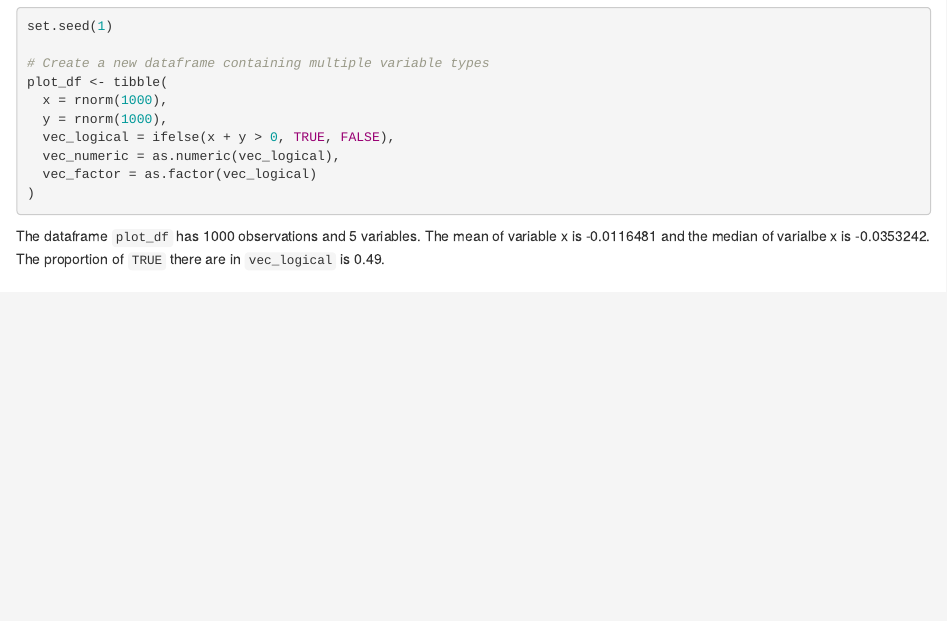
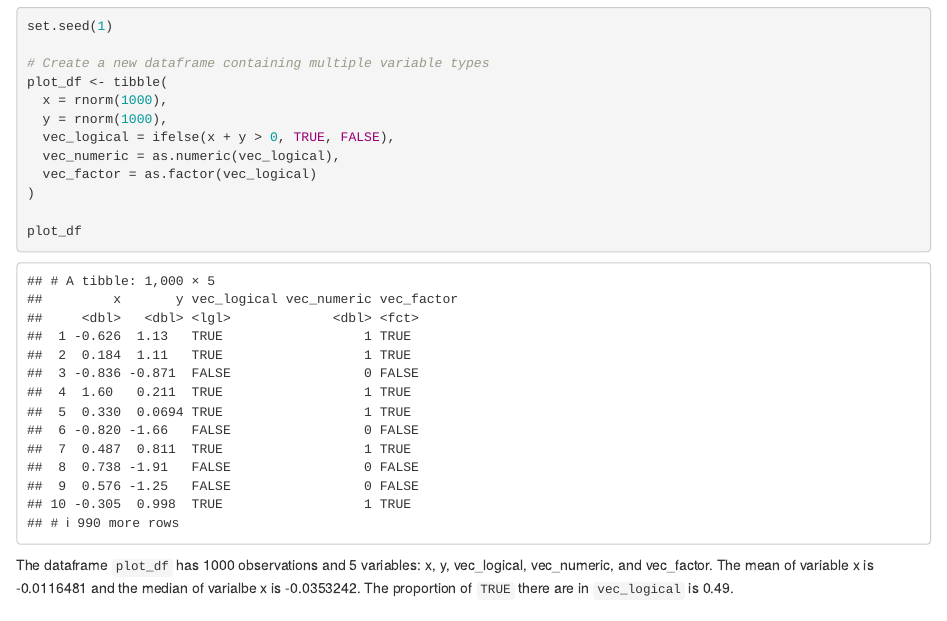
Before and after one commit to adinazeling/p8105_hw1_azz2107, an R Markdown document (p8105_hw1_azz2107.Rmd): the page in a window 1100 px wide, from 1400 px down. Rendered offline with R 4.5, knitr and Pandoc, with nearby package versions.

Commit message:
Minor edits and final modifications.

````diff
--- a/p8105_hw1_azz2107.Rmd
+++ b/p8105_hw1_azz2107.Rmd
@@ -63,9 +63,11 @@ plot_df <- tibble(
   vec_numeric = as.numeric(vec_logical),
   vec_factor = as.factor(vec_logical)
 )
+
+plot_df
 ```
 
-The dataframe `plot_df` has `r nrow(plot_df)` observations and `r ncol(plot_df)` variables.  The mean of variable x is `r mean(plot_df$x)` and the median of varialbe x is `r median(plot_df$x)`. The proportion of `TRUE` there are in `vec_logical` is `r sum(plot_df$vec_logical, na.rm=TRUE)/1000`.
+The dataframe `plot_df` has `r nrow(plot_df)` observations and `r ncol(plot_df)` variables: x, y, vec_logical, vec_numeric, and vec_factor.  The mean of variable x is `r mean(plot_df$x)` and the median of varialbe x is `r median(plot_df$x)`. The proportion of `TRUE` there are in `vec_logical` is `r sum(plot_df$vec_logical, na.rm=TRUE)/1000`.
 
 ## Scatterplots
 ```{r scatterplot, message = FALSE}
````
Also changed, not shown: p8105_hw1_azz2107.html.
